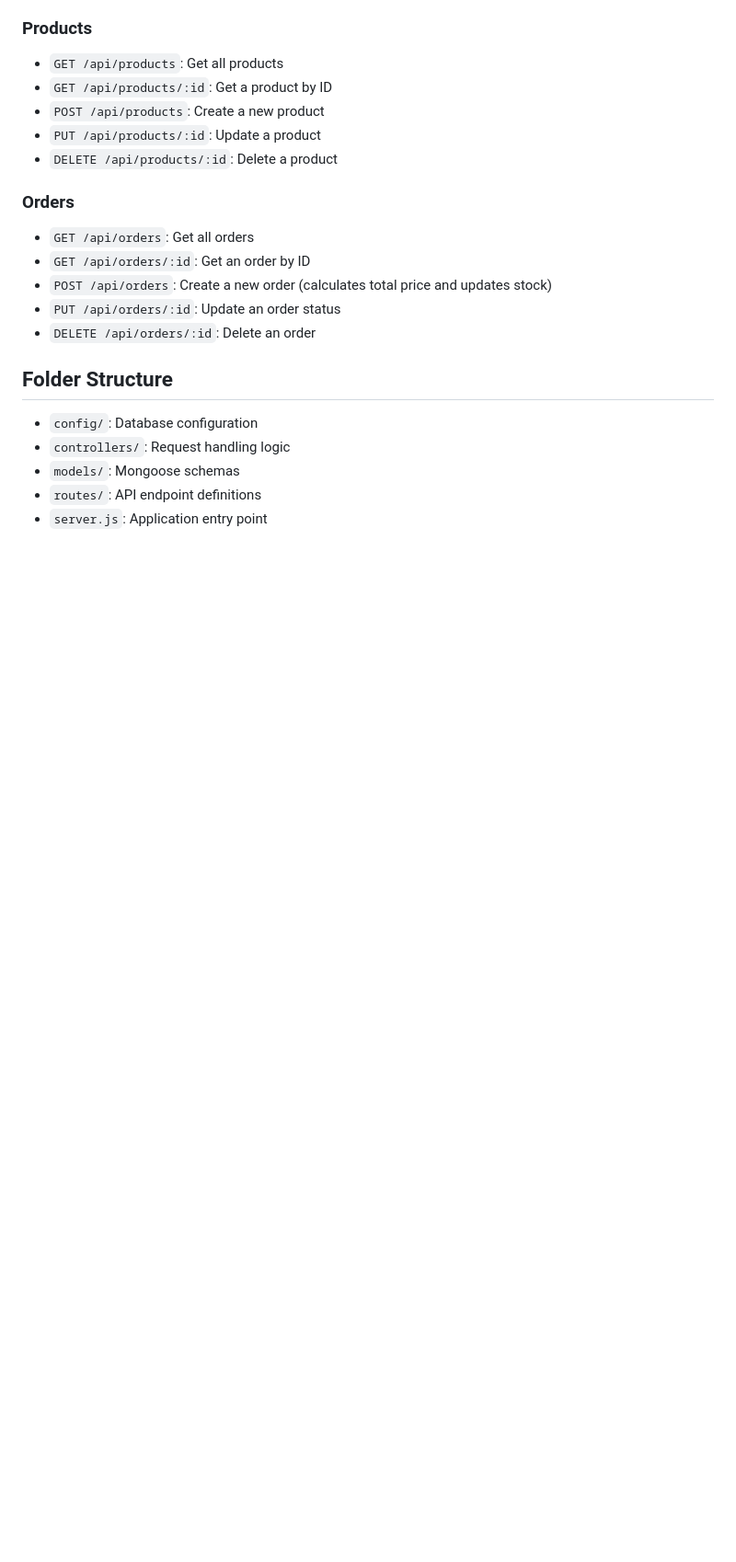
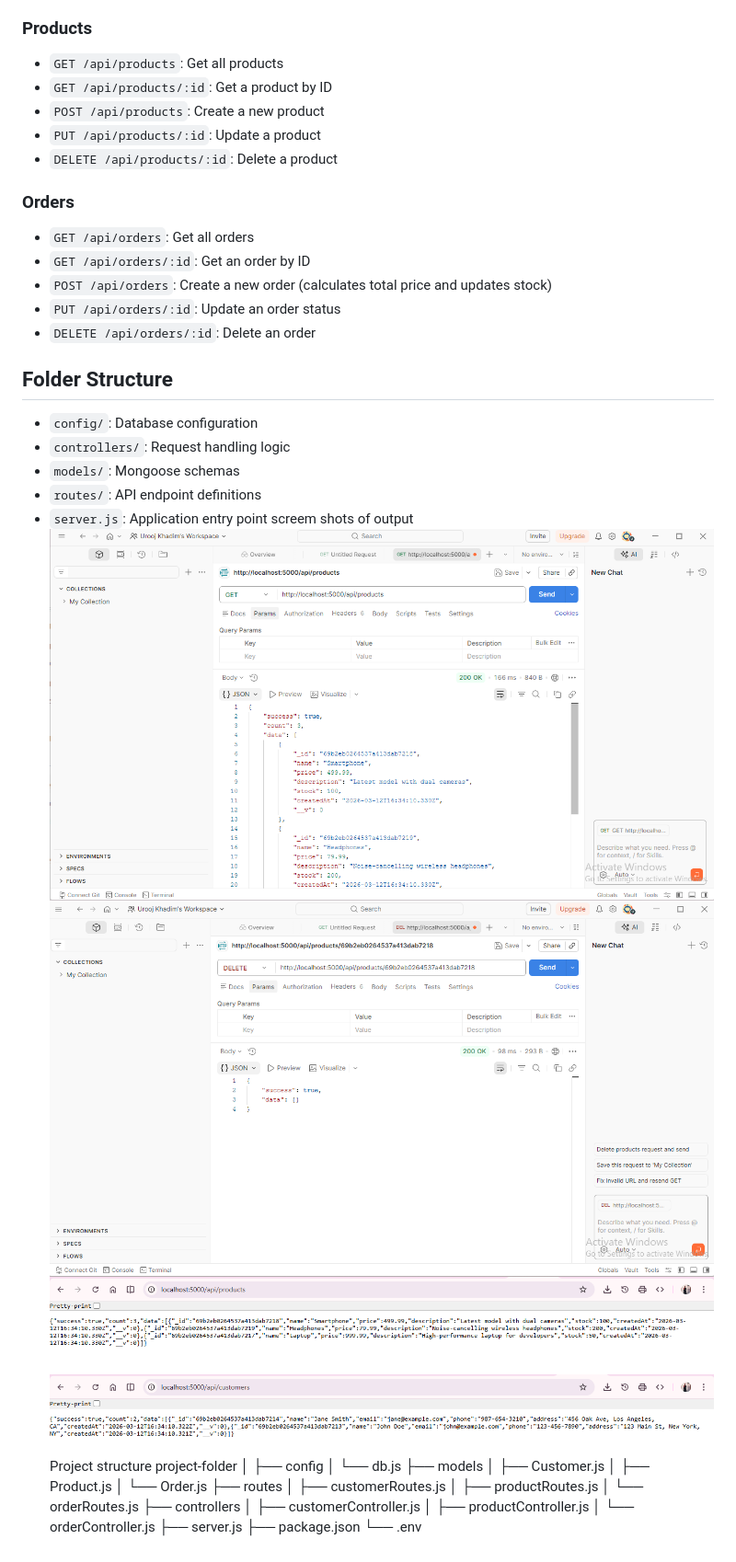
Before and after one commit to uroojkhadim/FA23-BSE-019-6A-UroojKhadim, a Markdown page: Assignment 4/README.md, the part around the change. Shown at 92% size. GitHub-like rendering; pictures changed too: Assignment 4/Screenshot 2026-03-12 231708.png (added), Assignment 4/image-1.png (added), Assignment 4/image-2.png (added); blank space fills up the shorter version.

```diff
--- a/Assignment 4/README.md
+++ b/Assignment 4/README.md
@@ -76,3 +76,28 @@ A simple RESTful API for managing customers, products, and orders built with Nod
 - `models/`: Mongoose schemas
 - `routes/`: API endpoint definitions
 - `server.js`: Application entry point
+screem shots of output
+![alt text](image.png)
+![alt text](image-1.png)
+![alt text](image-2.png)
+![alt text](<Screenshot 2026-03-12 231708.png>)
+Project structure
+project-folder
+│
+├── config
+│   └── db.js
+├── models
+│   ├── Customer.js
+│   ├── Product.js
+│   └── Order.js
+├── routes
+│   ├── customerRoutes.js
+│   ├── productRoutes.js
+│   └── orderRoutes.js
+├── controllers
+│   ├── customerController.js
+│   ├── productController.js
+│   └── orderController.js
+├── server.js
+├── package.json
+└── .env
```
Also changed, not shown: 12 other files.
